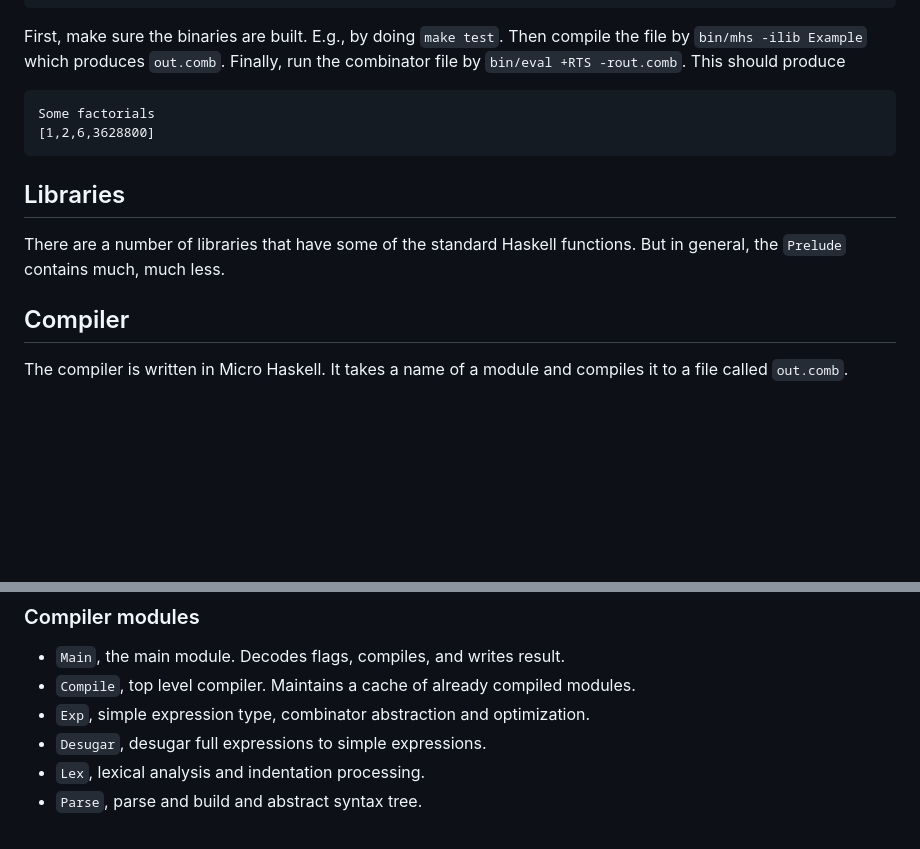
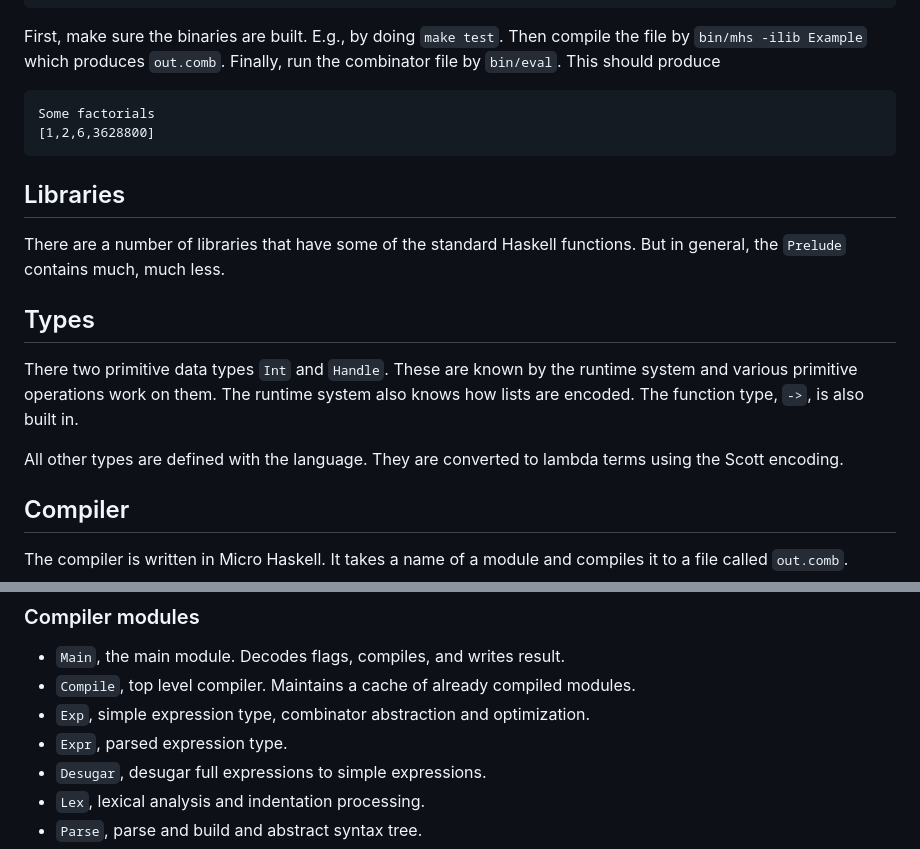
Before and after one commit to augustss/MicroHs, a Markdown page: README.md, 2 parts joined by grey strips. GitHub-like rendering; blank space fills up the shorter version.

Commit message:
Add more docs.

````diff
--- a/README.md
+++ b/README.md
@@ -50,7 +50,7 @@ main = do
 
 First, make sure the binaries are built.  E.g., by doing `make test`.
 Then compile the file by `bin/mhs -ilib Example` which produces `out.comb`.
-Finally, run the combinator file by `bin/eval +RTS -rout.comb`.
+Finally, run the combinator file by `bin/eval`.
 This should produce
 ```
 Some factorials
@@ -60,6 +60,15 @@ Some factorials
 ## Libraries
 There are a number of libraries that have some of the standard Haskell functions.
 But in general, the `Prelude` contains much, much less.
+
+## Types
+There two primitive data types `Int` and `Handle`.  These are known by the runtime system
+and various primitive operations work on them.  The runtime system also knows how lists
+are encoded.  The function type, `->`, is also built in.
+
+All other types are defined with the language.  They are converted to lambda terms using
+the Scott encoding.
+
 
 ## Compiler
 The compiler is written in Micro Haskell.
@@ -84,6 +93,7 @@ with parsing taking 368ms and typecheck&desugar taking 348ms.
 * `Main`, the main module.  Decodes flags, compiles, and writes result.
 * `Compile`, top level compiler.  Maintains a cache of already compiled modules.
 * `Exp`, simple expression type, combinator abstraction and optimization.
+* `Expr`, parsed expression type.
 * `Desugar`, desugar full expressions to simple expressions.
 * `Lex`, lexical analysis and indentation processing.
 * `Parse`, parse and build and abstract syntax tree.
````
